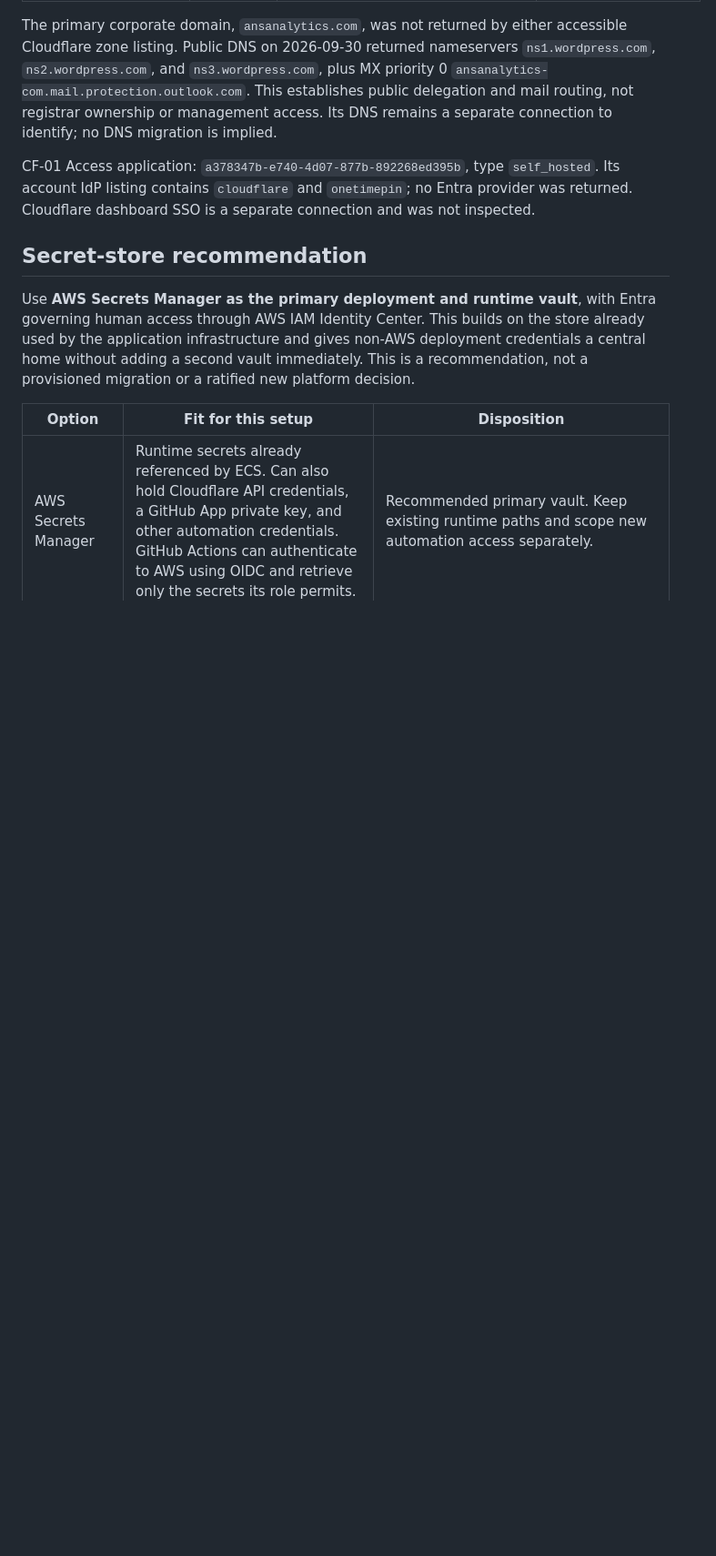
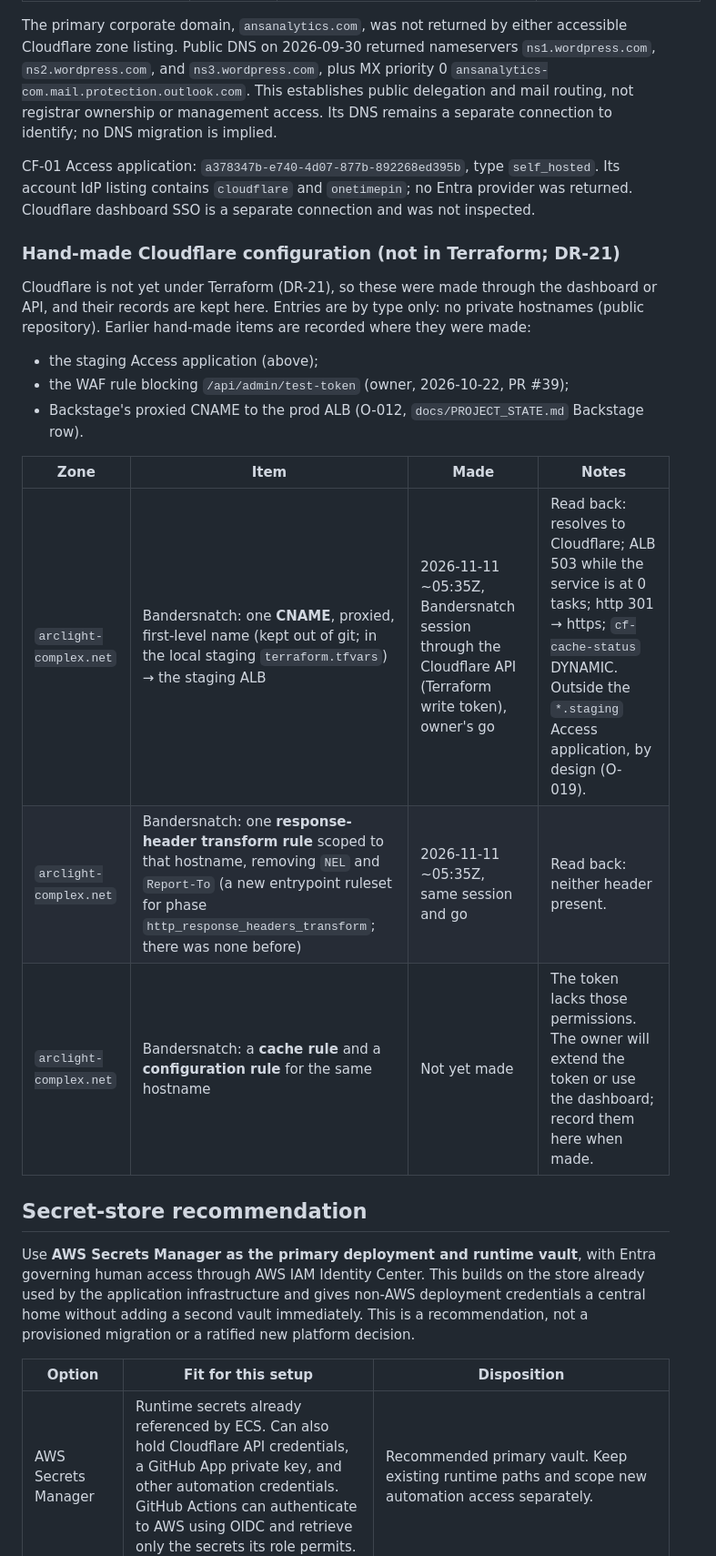
Before and after one commit to arclightintel-dev/arclight-overcast, a Markdown page: docs/service_registry.md, the part around the change. Shown at 91% size. GitHub-like rendering; blank space fills up the shorter version.

```diff
--- a/docs/service_registry.md
+++ b/docs/service_registry.md
@@ -58,6 +58,21 @@ All five zones below returned `active` on 2026-09-30. Zone status does not estab
 The primary corporate domain, `ansanalytics.com`, was not returned by either accessible Cloudflare zone listing. Public DNS on 2026-09-30 returned nameservers `ns1.wordpress.com`, `ns2.wordpress.com`, and `ns3.wordpress.com`, plus MX priority 0 `ansanalytics-com.mail.protection.outlook.com`. This establishes public delegation and mail routing, not registrar ownership or management access. Its DNS remains a separate connection to identify; no DNS migration is implied.
 
 CF-01 Access application: `a378347b-e740-4d07-877b-892268ed395b`, type `self_hosted`. Its account IdP listing contains `cloudflare` and `onetimepin`; no Entra provider was returned. Cloudflare dashboard SSO is a separate connection and was not inspected.
+
+### Hand-made Cloudflare configuration (not in Terraform; DR-21)
+
+Cloudflare is not yet under Terraform (DR-21), so these were made through the dashboard or API, and
+their records are kept here. Entries are by type only: no private hostnames (public repository).
+Earlier hand-made items are recorded where they were made:
+- the staging Access application (above);
+- the WAF rule blocking `/api/admin/test-token` (owner, 2026-10-22, PR #39);
+- Backstage's proxied CNAME to the prod ALB (O-012, `docs/PROJECT_STATE.md` Backstage row).
+
+| Zone | Item | Made | Notes |
+|---|---|---|---|
+| `arclight-complex.net` | Bandersnatch: one **CNAME**, proxied, first-level name (kept out of git; in the local staging `terraform.tfvars`) → the staging ALB | 2026-11-11 ~05:35Z, Bandersnatch session through the Cloudflare API (Terraform write token), owner's go | Read back: resolves to Cloudflare; ALB 503 while the service is at 0 tasks; http 301 → https; `cf-cache-status` DYNAMIC. Outside the `*.staging` Access application, by design (O-019). |
+| `arclight-complex.net` | Bandersnatch: one **response-header transform rule** scoped to that hostname, removing `NEL` and `Report-To` (a new entrypoint ruleset for phase `http_response_headers_transform`; there was none before) | 2026-11-11 ~05:35Z, same session and go | Read back: neither header present. |
+| `arclight-complex.net` | Bandersnatch: a **cache rule** and a **configuration rule** for the same hostname | Not yet made | The token lacks those permissions. The owner will extend the token or use the dashboard; record them here when made. |
 
 ## Secret-store recommendation
 
```
Also changed, not shown: docs/PROJECT_STATE.md (+5 -4 lines).
